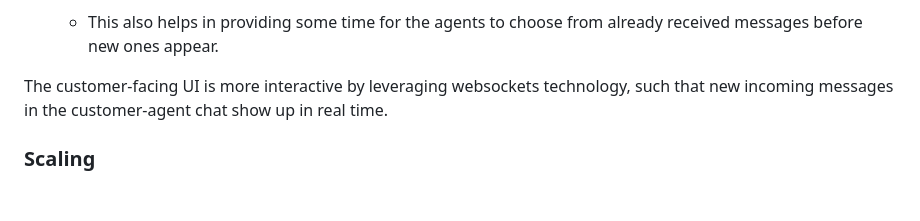
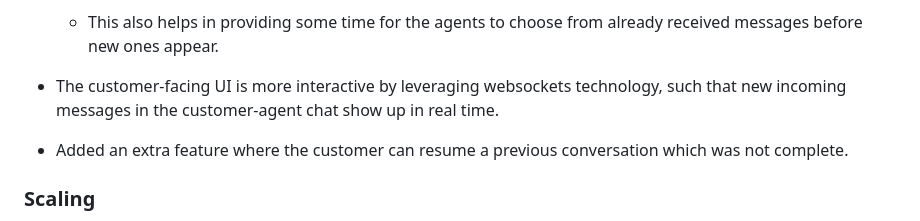
Before and after one commit to Kelly-Nesh/Branch-Chat, a Markdown page: README.md, the part around one of its changes. Drawn GitHub-style; blank space fills up the shorter version.

Commit message:
fixed broken links added note on extra feature

```diff
--- a/README.md
+++ b/README.md
@@ -164,9 +164,12 @@ framework while the frontend uses React
     -   This also helps in providing some time for the agents to choose
         from already received messages before new ones appear.
 
-The customer-facing UI is more interactive by leveraging websockets
-technology, such that new incoming messages in the customer-agent chat
-show up in real time.
+-   The customer-facing UI is more interactive by leveraging websockets
+    technology, such that new incoming messages in the customer-agent chat
+    show up in real time.
+
+-   Added an extra feature where the customer can resume a previous
+    conversation which was not complete.
 
 ### Scaling
 
```
Also changed, not shown: other parts of README.md (+2 -4 lines).
